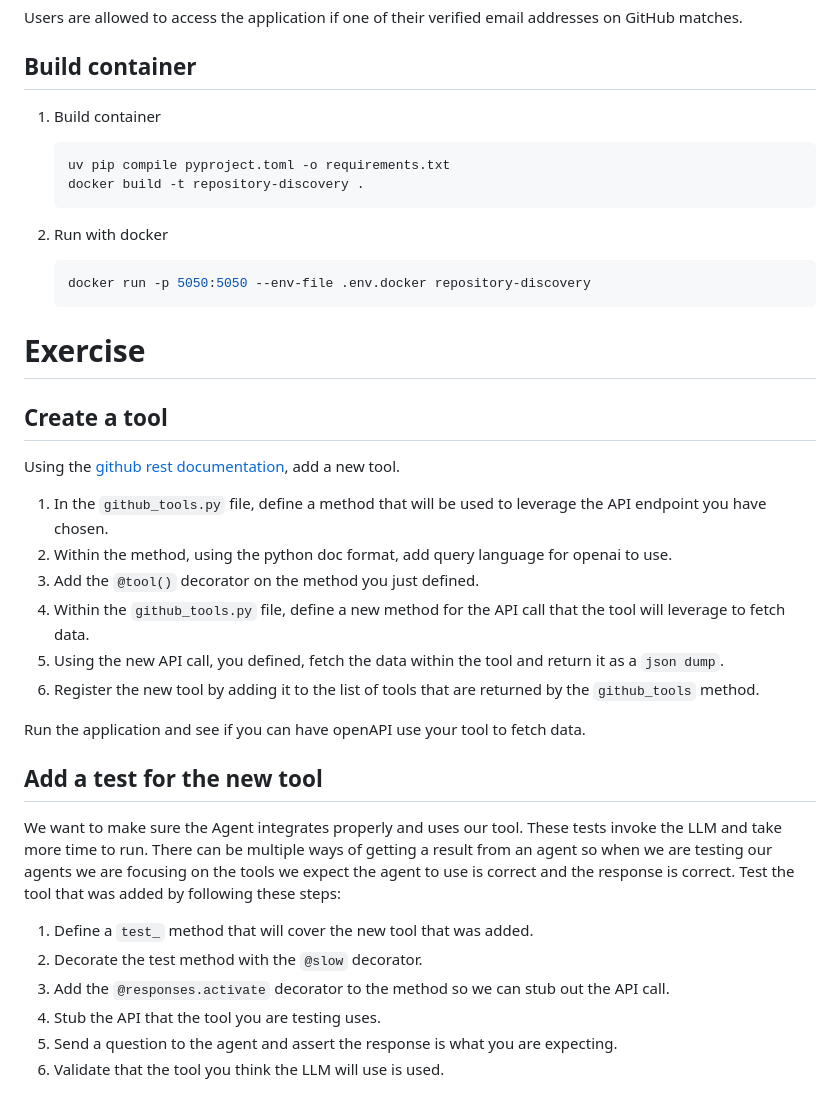
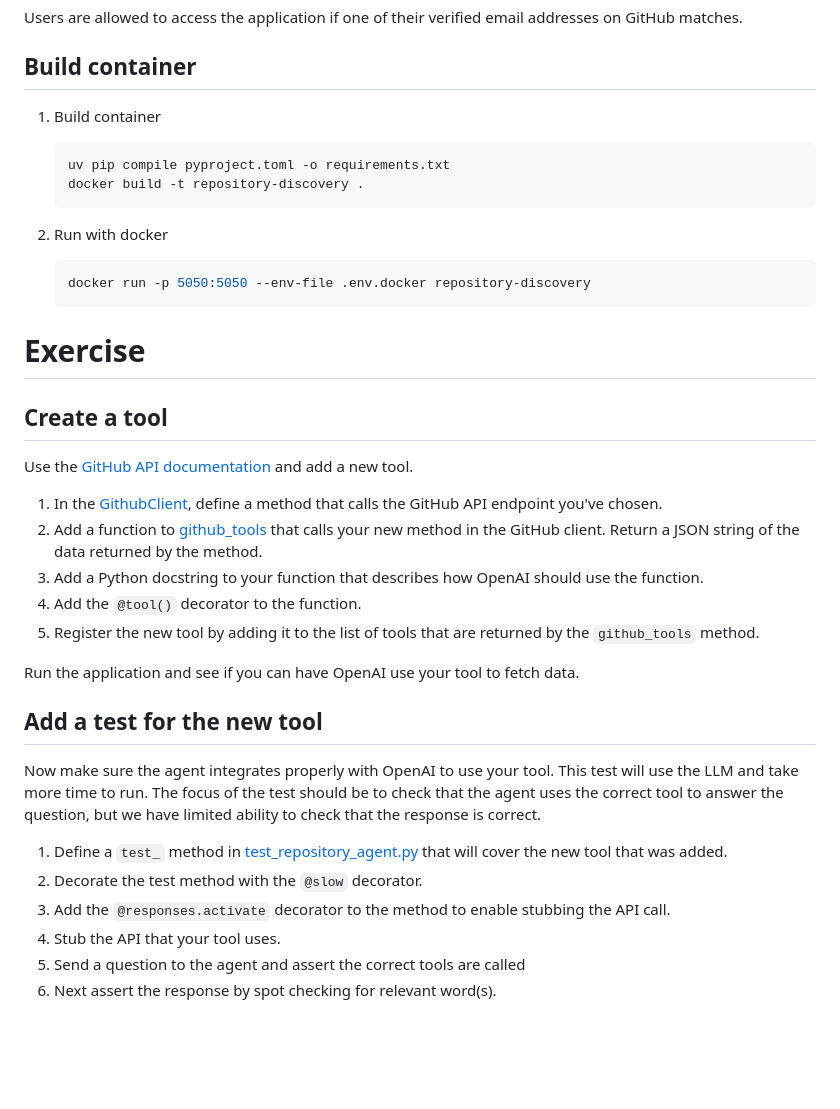
Before and after one commit to initialcapacity/ai-agent-starter, a Markdown page: README.md, the part around the change. GitHub-like rendering; blank space fills up the shorter version.

Commit message:
Update exercise instructions

````diff
--- a/README.md
+++ b/README.md
@@ -58,42 +58,45 @@ Users are allowed to access the application if one of their verified email addre
 
 ## Build container
 
-1. Build container
-   ```shell
-   uv pip compile pyproject.toml -o requirements.txt
-   docker build -t repository-discovery .
-   ```
+1.  Build container
+    ```shell
+    uv pip compile pyproject.toml -o requirements.txt
+    docker build -t repository-discovery .
+    ```
 
-1. Run with docker
-   ```shell
-   docker run -p 5050:5050 --env-file .env.docker repository-discovery
-   ```
+1.  Run with docker
+    ```shell
+    docker run -p 5050:5050 --env-file .env.docker repository-discovery
+    ```
 
 # Exercise
 
 ## Create a tool
 
-Using the [github rest documentation](https://docs.github.com/en/rest), add a new tool.
-1. In the `github_tools.py` file, define a method that will be used to leverage the API endpoint you have chosen.
-2. Within the method, using the python doc format, add query language for openai to use.
-3. Add the `@tool()` decorator on the method you just defined.
-4. Within the `github_tools.py` file, define a new method for the API call that the tool will leverage to fetch data.
-5. Using the new API call, you defined, fetch the data within the tool and return it as a `json dump`.
-6. Register the new tool by adding it to the list of tools that are returned by the `github_tools` method.
+Use the [GitHub API documentation](https://docs.github.com/en/rest) and add a new tool.
 
-Run the application and see if you can have openAPI use your tool to fetch data.
+1.  In the [GithubClient](./discovery/github_support/github_client.py), define a method that calls the GitHub API
+    endpoint you've chosen.
+1.  Add a function to [github_tools](./discovery/repository_agent/github_tools.py) that calls your new method in the
+    GitHub client.
+    Return a JSON string of the data returned by the method.
+1.  Add a Python docstring to your function that describes how OpenAI should use the function.
+1.  Add the `@tool()` decorator to the function.
+1.  Register the new tool by adding it to the list of tools that are returned by the `github_tools` method.
+
+Run the application and see if you can have OpenAI use your tool to fetch data.
 
 ## Add a test for the new tool
 
-We want to make sure the Agent integrates properly and uses our tool.
-These tests invoke the LLM and take more time to run.
-There can be multiple ways of getting a result from an agent so when we are testing our agents
-we are focusing on the tools we expect the agent to use is correct and the response is correct.
-Test the tool that was added by following these steps:
+Now make sure the agent integrates properly with OpenAI to use your tool.
+This test will use the LLM and take more time to run.
+The focus of the test should be to check that the agent uses the correct tool to answer the question, but we have
+limited ability to check that the response is correct.
 
-1. Define a `test_` method that will cover the new tool that was added.
-2. Decorate the test method with the `@slow` decorator.
-3. Add the `@responses.activate` decorator to the method so we can stub out the API call.
-4. Stub the API that the tool you are testing uses.
-5. Send a question to the agent and assert the response is what you are expecting.
-6. Validate that the tool you think the LLM will use is used.
+1.  Define a `test_` method  in [test_repository_agent.py](./tests/repository_agent/test_repository_agent.py) that will
+    cover the new tool that was added.
+1.  Decorate the test method with the `@slow` decorator.
+1.  Add the `@responses.activate` decorator to the method to enable stubbing the API call.
+1.  Stub the API that your tool uses.
+1.  Send a question to the agent and assert the correct tools are called
+1.  Next assert the response by spot checking for relevant word(s).
````
